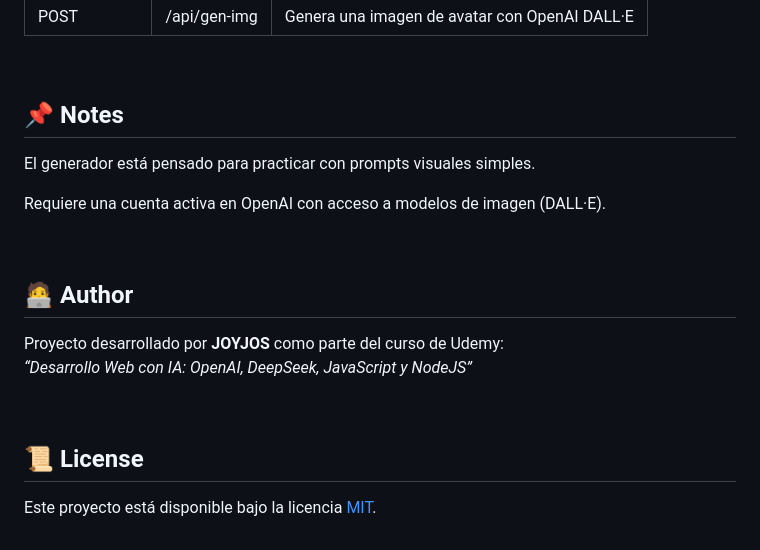
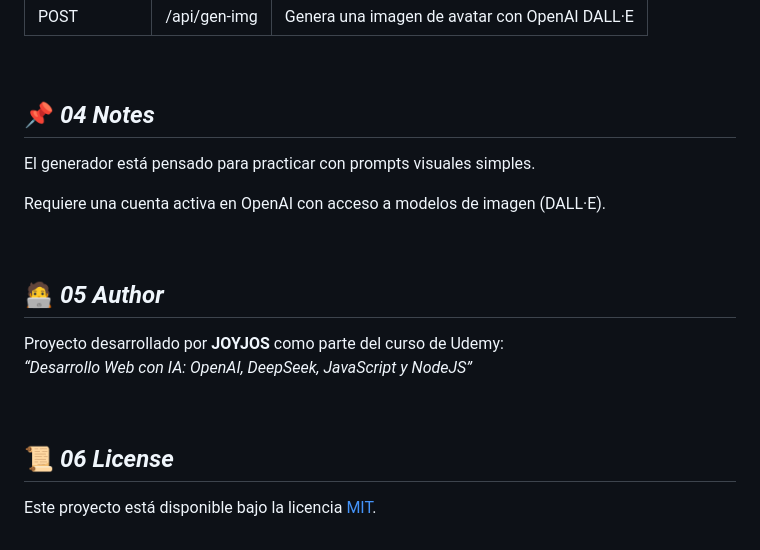
Before and after one commit to joyjos/Generador-de-avatar, a Markdown page: README.md, the part around the change. GitHub-like rendering.

```diff
--- a/README.md
+++ b/README.md
@@ -81,7 +81,7 @@ Aplicación que permite crear avatares personalizados a partir de descripciones
 <br>
 
 <a id="section_04"></a>
-## 📌 Notes
+## 📌 *04 Notes*
 
 El generador está pensado para practicar con prompts visuales simples.
 
@@ -90,7 +90,7 @@ Requiere una cuenta activa en OpenAI con acceso a modelos de imagen (DALL·E).
 <br>
 
 <a id="section_05"></a>
-## 🧑‍💻 Author
+## 🧑‍💻 *05 Author*
 
 Proyecto desarrollado por **JOYJOS** como parte del curso de Udemy:
 _“Desarrollo Web con IA: OpenAI, DeepSeek, JavaScript y NodeJS”_
@@ -98,6 +98,6 @@ _“Desarrollo Web con IA: OpenAI, DeepSeek, JavaScript y NodeJS”_
 <br>
 
 <a id="section_06"></a>
-## 📜 License
+## 📜 *06 License*
 
 Este proyecto está disponible bajo la licencia [MIT](LICENSE).
```
